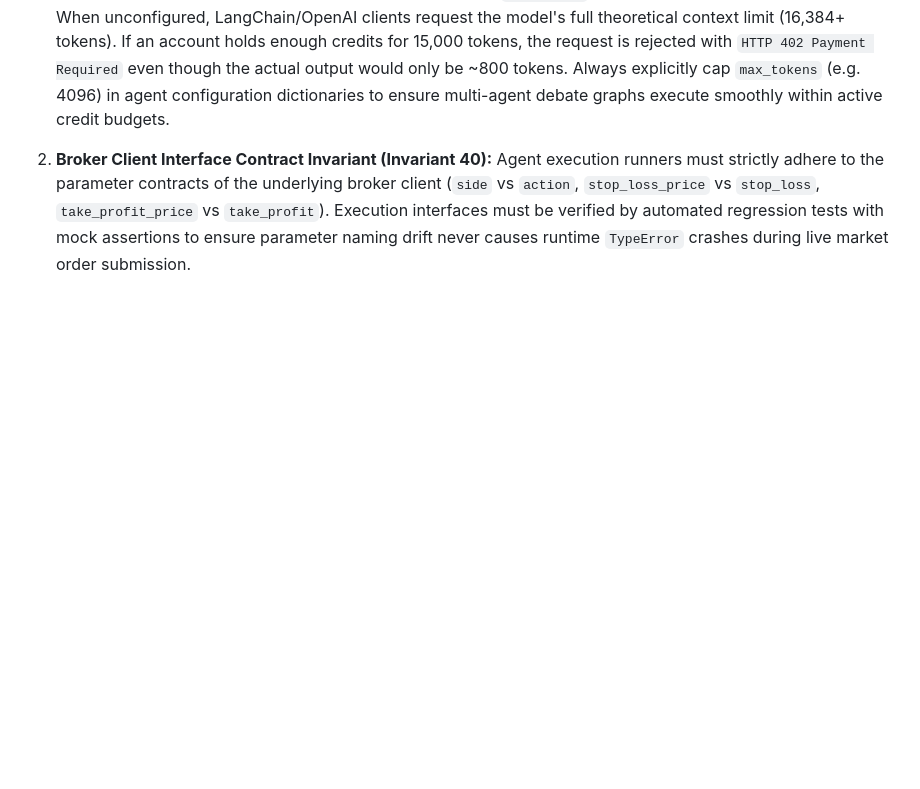
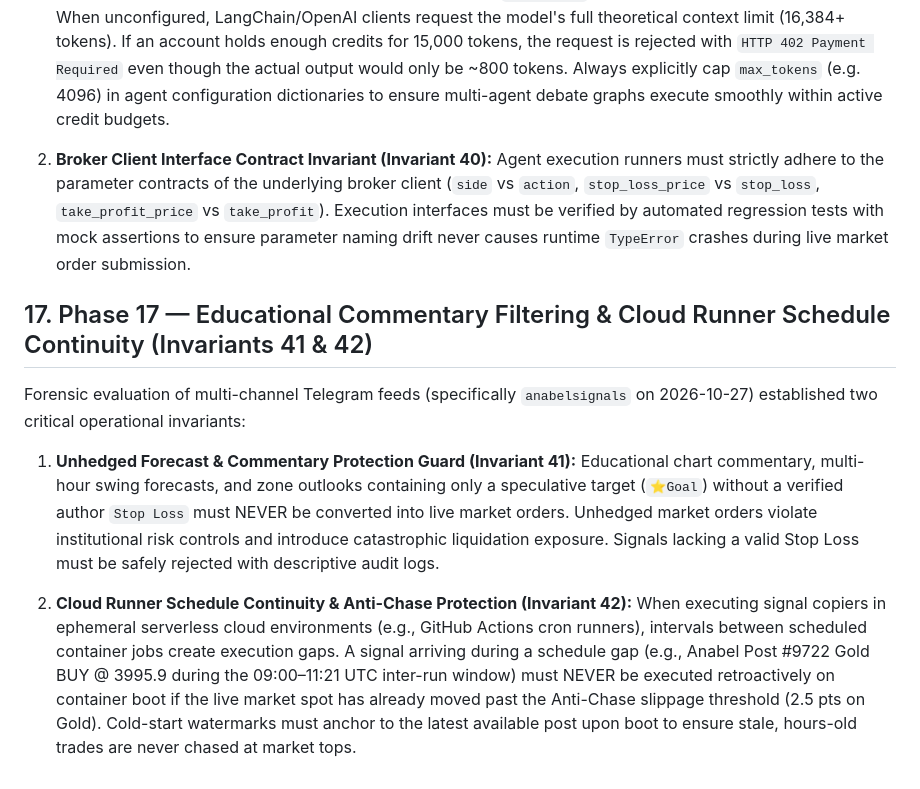
Before and after one commit to StaticMinus/Next-Gen-Quant-, a Markdown page: LEARNINGS.md, the part around the change. Rendered like a GitHub page; blank space fills up the shorter version.

Commit message:
docs: codify Invariants 41 and 42 (unhedged commentary filter and cloud runner continuity)

```diff
--- a/LEARNINGS.md
+++ b/LEARNINGS.md
@@ -416,3 +416,13 @@ Operational diagnostics of the autonomous 24/7 TradingAgents multi-agent pipelin
 
 2. **Broker Client Interface Contract Invariant (Invariant 40):**
    Agent execution runners must strictly adhere to the parameter contracts of the underlying broker client (`side` vs `action`, `stop_loss_price` vs `stop_loss`, `take_profit_price` vs `take_profit`). Execution interfaces must be verified by automated regression tests with mock assertions to ensure parameter naming drift never causes runtime `TypeError` crashes during live market order submission.
+
+## 17. Phase 17 — Educational Commentary Filtering & Cloud Runner Schedule Continuity (Invariants 41 & 42)
+
+Forensic evaluation of multi-channel Telegram feeds (specifically `anabelsignals` on 2026-10-27) established two critical operational invariants:
+
+1. **Unhedged Forecast & Commentary Protection Guard (Invariant 41):**
+   Educational chart commentary, multi-hour swing forecasts, and zone outlooks containing only a speculative target (`⭐️Goal`) without a verified author `Stop Loss` must NEVER be converted into live market orders. Unhedged market orders violate institutional risk controls and introduce catastrophic liquidation exposure. Signals lacking a valid Stop Loss must be safely rejected with descriptive audit logs.
+
+2. **Cloud Runner Schedule Continuity & Anti-Chase Protection (Invariant 42):**
+   When executing signal copiers in ephemeral serverless cloud environments (e.g., GitHub Actions cron runners), intervals between scheduled container jobs create execution gaps. A signal arriving during a schedule gap (e.g., Anabel Post #9722 Gold BUY @ 3995.9 during the 09:00–11:21 UTC inter-run window) must NEVER be executed retroactively on container boot if the live market spot has already moved past the Anti-Chase slippage threshold (2.5 pts on Gold). Cold-start watermarks must anchor to the latest available post upon boot to ensure stale, hours-old trades are never chased at market tops.
```
